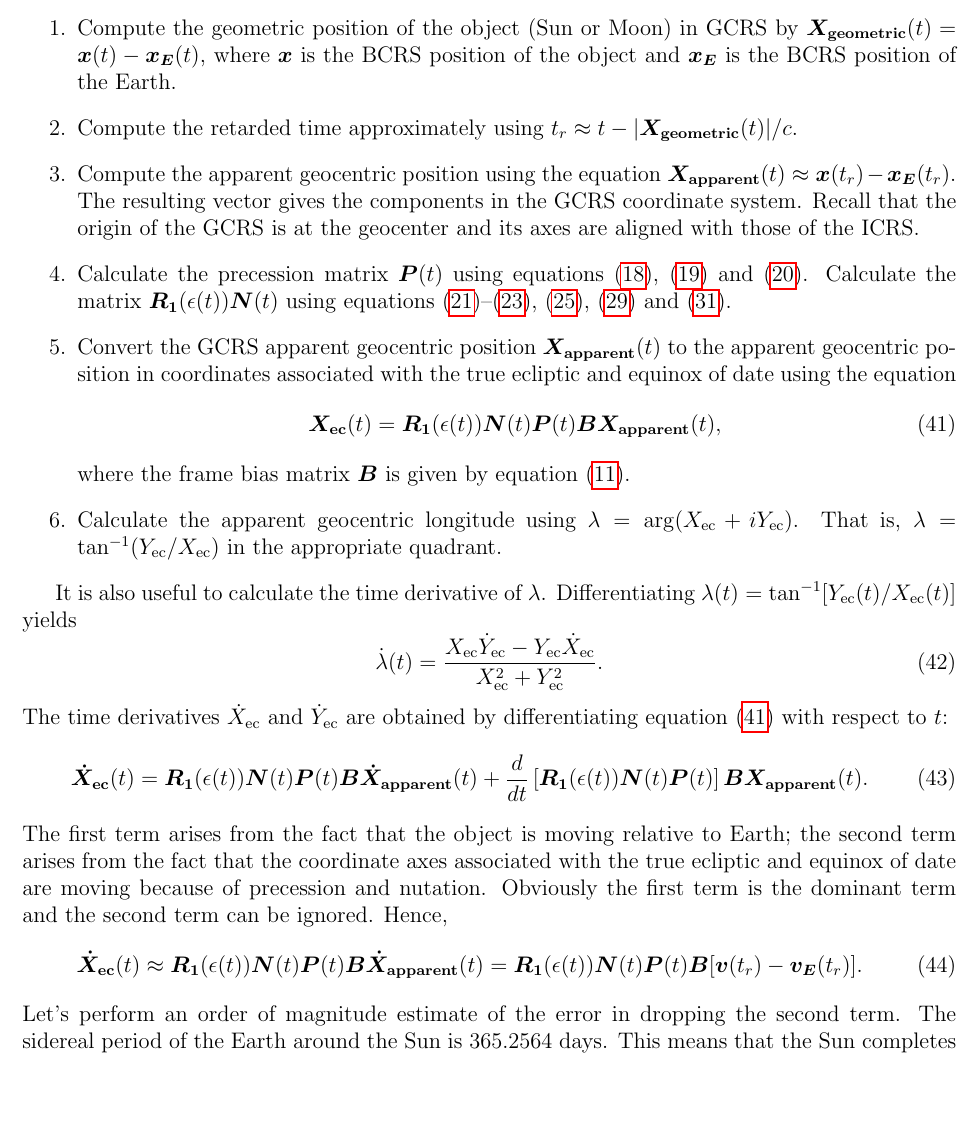
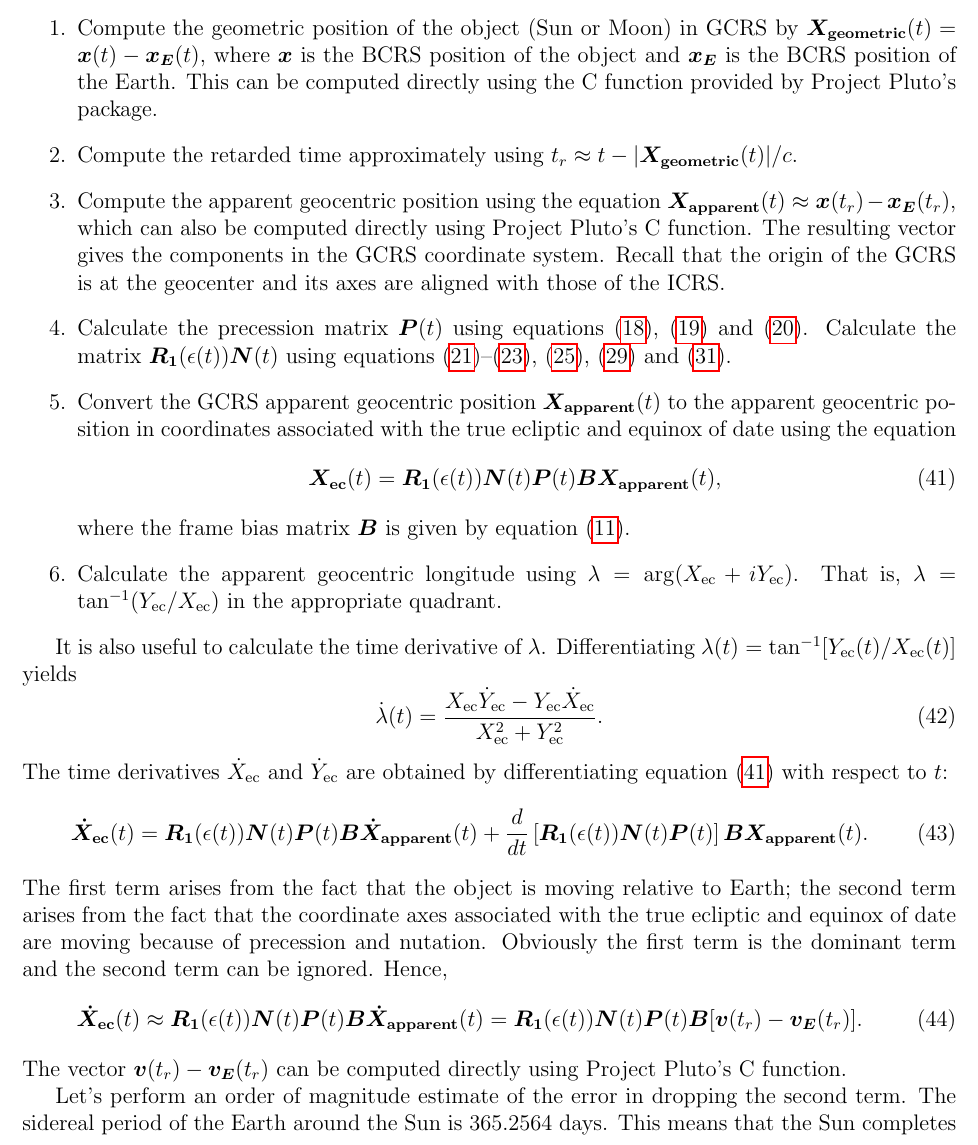
Before and after one commit to ytliu0/ChineseCalendar, a LaTeX document (docs/sunMoon.tex): part of page 14 of 21, cut so that both start at the same text, the shorter picture padded with empty space. Compiled offline with pdfLaTeX.

Commit message:
minor modification

```diff
--- a/docs/sunMoon.tex
+++ b/docs/sunMoon.tex
@@ -863,13 +863,15 @@ TDB time $t$:
 \item Compute the geometric position of the object (Sun or Moon) in GCRS
 by $\ve{X_{\rm geometric}}(t) = \ve{x}(t) - \ve{x_E}(t)$, where
 $\ve{x}$ is the BCRS position of the object and $\ve{x_E}$ is the BCRS
-position of the Earth.
+position of the Earth. This can be computed directly using the C function provided
+by Project Pluto's package.
 
 \item Compute the retarded time approximately using
 $t_r \approx t - |\ve{X_{\rm geometric}}(t)|/c$.
 
 \item Compute the apparent geocentric position using the equation
-$\ve{X_{\rm apparent}}(t) \approx \ve{x}(t_r) - \ve{x_E}(t_r)$.
+$\ve{X_{\rm apparent}}(t) \approx \ve{x}(t_r) - \ve{x_E}(t_r)$, which can
+also be computed directly using Project Pluto's C function.
 The resulting vector gives the components in the GCRS coordinate system.
 Recall that the origin of the GCRS is at the geocenter and its axes
 are aligned with those of the ICRS.
@@ -919,6 +921,9 @@ ignored. Hence,
 \ve{\dot{X}_{\rm apparent}}(t) = \ve{R_1}(\epsilon(t)) \ve{N}(t) \ve{P}(t) \ve{B}
 [\ve{v}(t_r) - \ve{v_E}(t_r)] .
 \eeq
+The vector $\ve{v}(t_r) - \ve{v_E}(t_r)$ can be computed directly using Project Pluto's C
+function.
+
 Let's perform an order of magnitude estimate of the error in dropping the second term.
 The sidereal period of
 the Earth around the Sun is 365.2564 days. This means that the Sun completes a
```
Also changed, not shown: docs/sunMoon.pdf, 1 other file.
